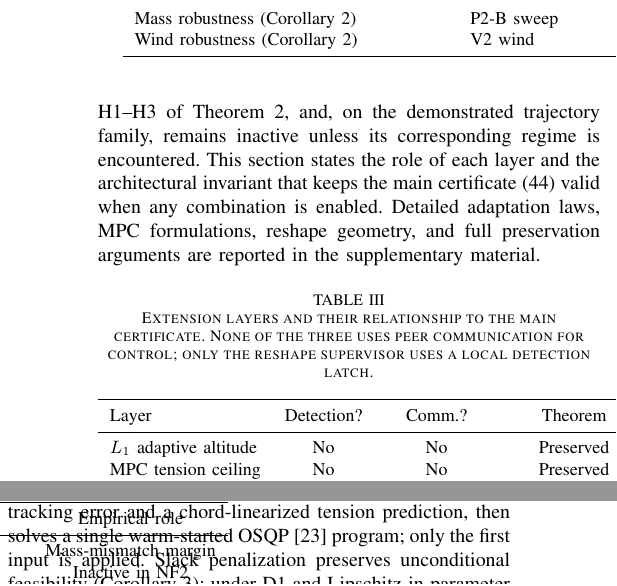
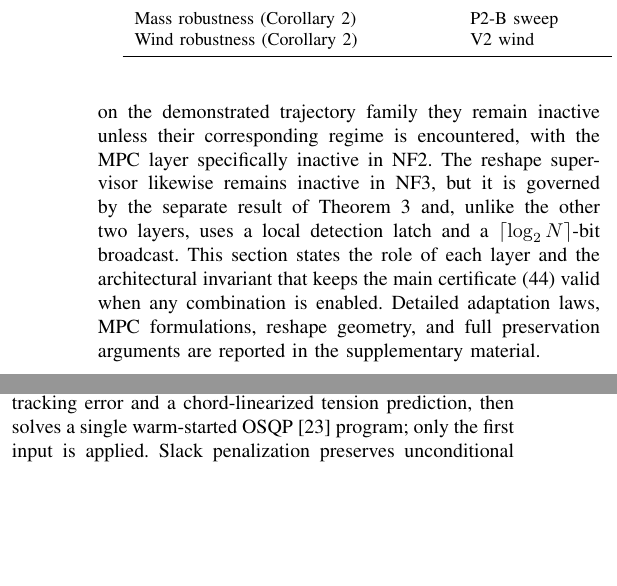
Before and after one commit to Hadi-Hajieghrary/Tether_Grace, a LaTeX paper (IEEE_T-CST_camera_ready/Main.tex, which reads IEEE_T-CST_camera_ready/Sections/Section_V_Parameter_Adaptation_Tension_Constraints_and_Post-Fault_Formation_Reshape.tex): two parts of the columns of page 9 of 16, joined at a grey line, cut so that both start at the same text, the shorter picture padded with empty space. Compiled offline with pdfLaTeX; a missing font is replaced by an installed copy or a similar font; a LaTeX package or settings file that is missing is left out.

Commit message:
Refactor Section V to clarify the role of extension layers and streamline the description of their interactions and functionalities.
Co-authored-by: Copilot <copilot@github.com>

```diff
--- a/IEEE_T-CST_camera_ready/Sections/Section_V_Parameter_Adaptation_Tension_Constraints_and_Post-Fault_Formation_Reshape.tex
+++ b/IEEE_T-CST_camera_ready/Sections/Section_V_Parameter_Adaptation_Tension_Constraints_and_Post-Fault_Formation_Reshape.tex
@@ -1,24 +1,4 @@
-Three extension layers augment the baseline cascade of \cref{sec:proposed} and address residual concerns that the identity $T_i^{\mathrm{ff}}=T_i$ does not target: (i) parameter mismatch in $(m_L, k_{\mathrm{eff}})$, (ii) horizon-aware tension-ceiling enforcement, and (iii) post-fault hover-equilibrium asymmetry. Each layer enters the closed loop through a disjoint channel, preserves the hypotheses H1--H3 of \cref{thm:hybrid-stability}, and, on the demonstrated trajectory family, remains inactive unless its corresponding regime is encountered. This section states the role of each layer and the architectural invariant that keeps the main certificate \eqref{eq:iss-envelope-explicit} valid when any combination is enabled. Detailed adaptation laws, MPC formulations, reshape geometry, and full preservation arguments are reported in the supplementary material.
-
-\begin{table}[htbp]
-  \caption{Extension layers and their relationship to the main certificate. None of the three uses peer communication for control; only the reshape supervisor uses a local detection latch.}
-  \label{tab:extensions-summary}
-  \centering
-  \small
-  \renewcommand{\arraystretch}{1.1}
-  \begin{tabular}{lcccc}
-    \toprule
-    Layer & Detection? & Comm.? & Theorem & Empirical role \\
-    \midrule
-    $L_1$ adaptive altitude
-      & No & No & Preserved & Mass-mismatch margin \\
-    MPC tension ceiling
-      & No & No & Preserved & Inactive in NF2 \\
-    Reshape supervisor
-      & Latch & $\lceil\log_2 N\rceil$ bits & Separate theorem & Inactive in NF3 \\
-    \bottomrule
-  \end{tabular}
-\end{table}
+Three extension layers augment the baseline cascade of \cref{sec:proposed} and address residual concerns that the identity $T_i^{\mathrm{ff}}=T_i$ does not target: (i) parameter mismatch in $(m_L, k_{\mathrm{eff}})$, (ii) horizon-aware tension-ceiling enforcement, and (iii) post-fault hover-equilibrium asymmetry. Each layer enters the closed loop through a disjoint channel. The $L_1$ altitude augmentation and the MPC tension-ceiling layer preserve the hypotheses H1--H3 of \cref{thm:hybrid-stability} without peer communication for control; on the demonstrated trajectory family they remain inactive unless their corresponding regime is encountered, with the MPC layer specifically inactive in NF2. The reshape supervisor likewise remains inactive in NF3, but it is governed by the separate result of \cref{thm:reshape} and, unlike the other two layers, uses a local detection latch and a $\lceil\log_2 N\rceil$-bit broadcast. This section states the role of each layer and the architectural invariant that keeps the main certificate \eqref{eq:iss-envelope-explicit} valid when any combination is enabled. Detailed adaptation laws, MPC formulations, reshape geometry, and full preservation arguments are reported in the supplementary material.
 
 \subsection{$L_1$-Adaptive Altitude Augmentation}
 \label{sec:l1-augmentation}
```
Also changed, not shown: IEEE_T-CST_camera_ready/Main.pdf.
